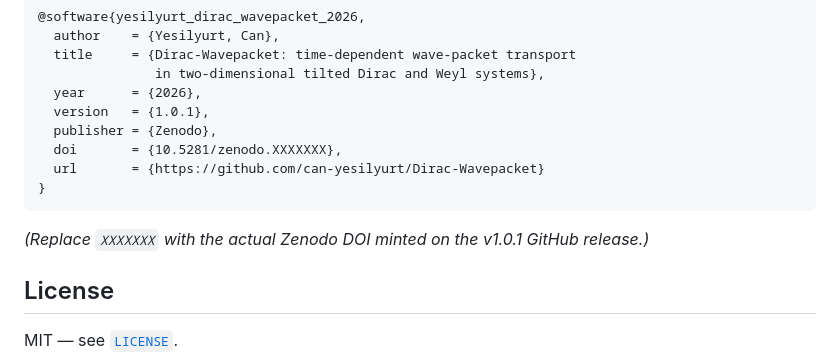
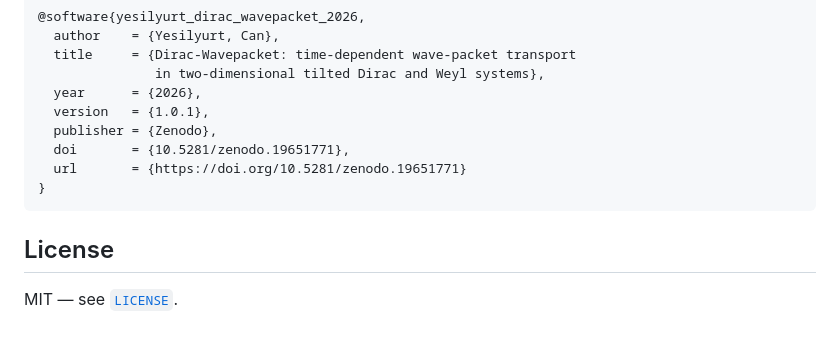
Before and after one commit to can-yesilyurt/Dirac-Wavepacket, a Markdown page: README.md, the part around one of its changes. Drawn GitHub-style; blank space fills up the shorter version.

Commit message:
docs: add Zenodo DOI 10.5281/zenodo.19651771 to citation

````diff
--- a/README.md
+++ b/README.md
@@ -136,13 +137,10 @@ accepted. In the meantime, please cite as:
   year      = {2026},
   version   = {1.0.1},
   publisher = {Zenodo},
-  doi       = {10.5281/zenodo.XXXXXXX},
-  url       = {https://github.com/can-yesilyurt/Dirac-Wavepacket}
+  doi       = {10.5281/zenodo.19651771},
+  url       = {https://doi.org/10.5281/zenodo.19651771}
 }
 ```
-
-*(Replace `XXXXXXX` with the actual Zenodo DOI minted on the v1.0.1
-GitHub release.)*
 
 ## License
 
````
Also changed, not shown: other parts of README.md (+1 -0 lines).
